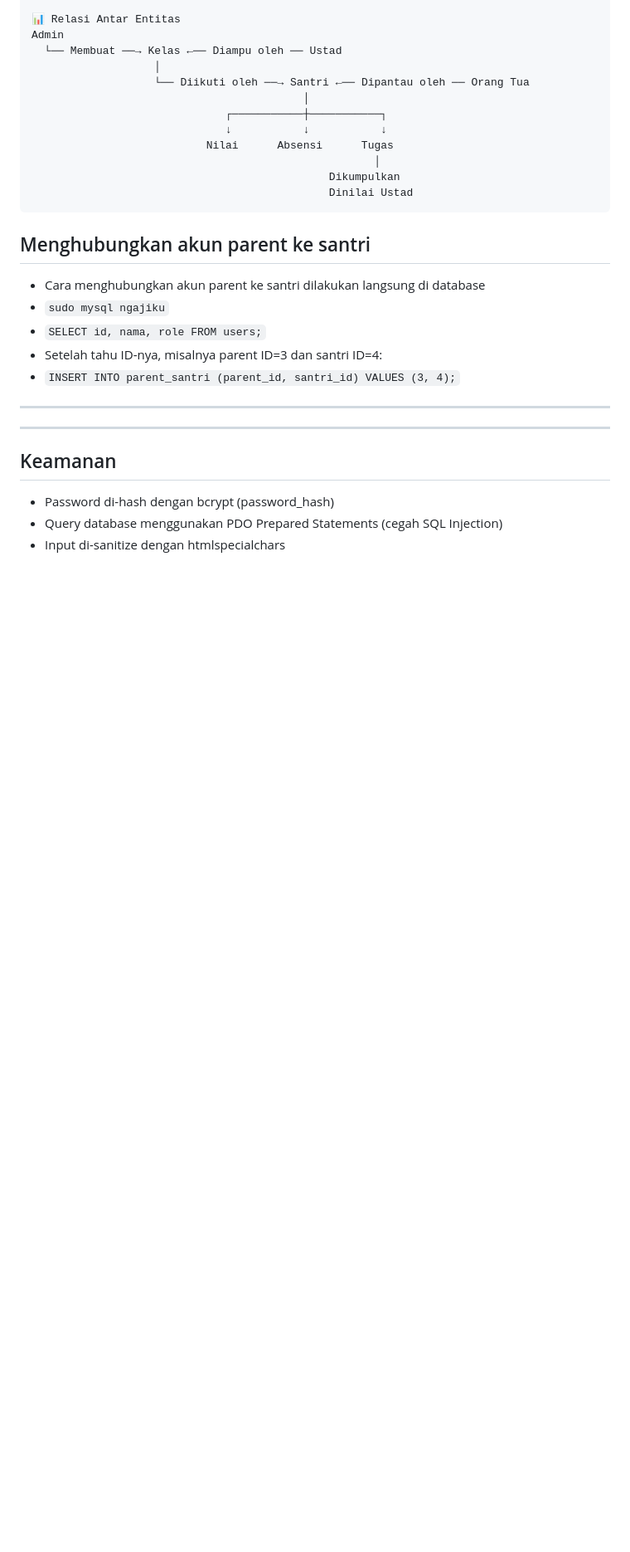
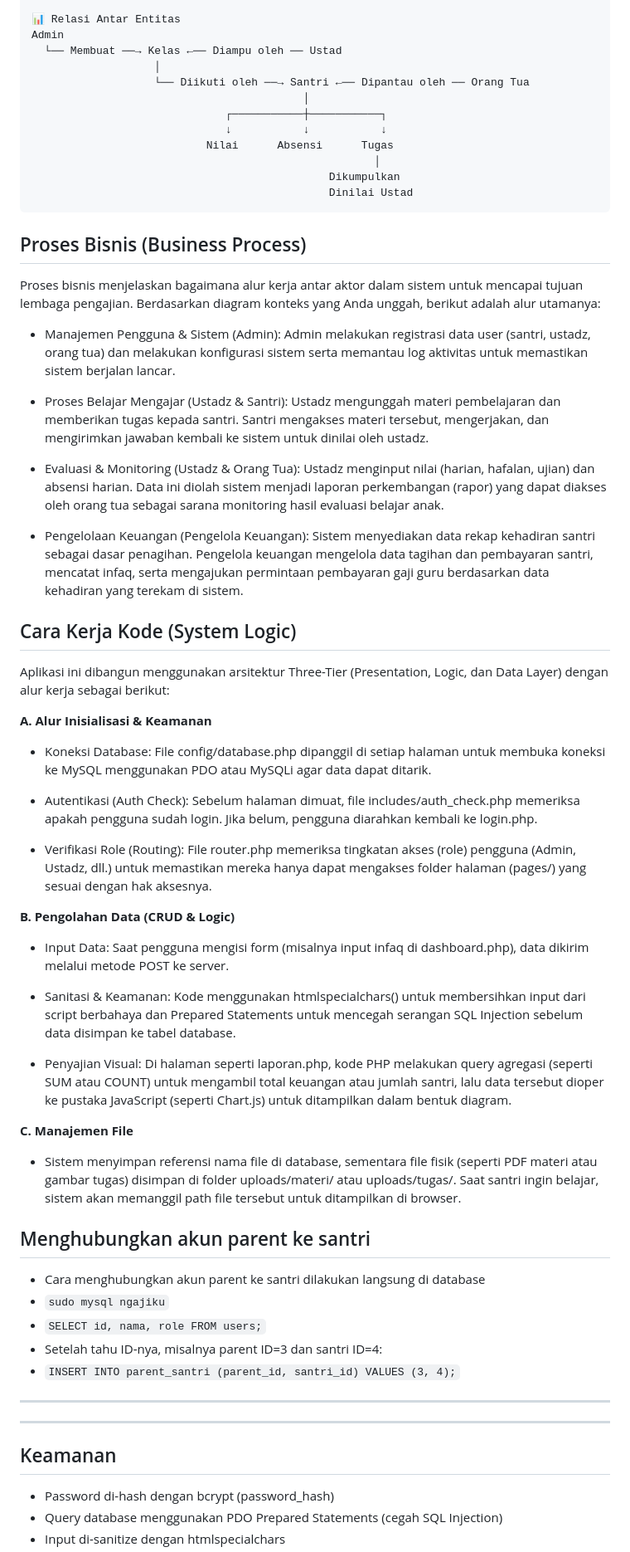
Before and after one commit to MfBally354/Ngajiku-PHP, a Markdown page: README.md, the part around the change. Shown at 83% size. Rendered like a GitHub page; blank space fills up the shorter version.

````diff
--- a/README.md
+++ b/README.md
@@ -311,6 +311,36 @@ Admin
                                               Dikumpulkan
                                               Dinilai Ustad
 ```
+## Proses Bisnis (Business Process)
+Proses bisnis menjelaskan bagaimana alur kerja antar aktor dalam sistem untuk mencapai tujuan lembaga pengajian. Berdasarkan diagram konteks yang Anda unggah, berikut adalah alur utamanya:
+
+- Manajemen Pengguna & Sistem (Admin): Admin melakukan registrasi data user (santri, ustadz, orang tua) dan melakukan konfigurasi sistem serta memantau log aktivitas untuk memastikan sistem berjalan lancar.
+
+- Proses Belajar Mengajar (Ustadz & Santri): Ustadz mengunggah materi pembelajaran dan memberikan tugas kepada santri. Santri mengakses materi tersebut, mengerjakan, dan mengirimkan jawaban kembali ke sistem untuk dinilai oleh ustadz.
+
+- Evaluasi & Monitoring (Ustadz & Orang Tua): Ustadz menginput nilai (harian, hafalan, ujian) dan absensi harian. Data ini diolah sistem menjadi laporan perkembangan (rapor) yang dapat diakses oleh orang tua sebagai sarana monitoring hasil evaluasi belajar anak.
+
+- Pengelolaan Keuangan (Pengelola Keuangan): Sistem menyediakan data rekap kehadiran santri sebagai dasar penagihan. Pengelola keuangan mengelola data tagihan dan pembayaran santri, mencatat infaq, serta mengajukan permintaan pembayaran gaji guru berdasarkan data kehadiran yang terekam di sistem.
+
+## Cara Kerja Kode (System Logic)
+Aplikasi ini dibangun menggunakan arsitektur Three-Tier (Presentation, Logic, dan Data Layer) dengan alur kerja sebagai berikut:
+
+**A. Alur Inisialisasi & Keamanan**
+- Koneksi Database: File config/database.php dipanggil di setiap halaman untuk membuka koneksi ke MySQL menggunakan PDO atau MySQLi agar data dapat ditarik.
+
+- Autentikasi (Auth Check): Sebelum halaman dimuat, file includes/auth_check.php memeriksa apakah pengguna sudah login. Jika belum, pengguna diarahkan kembali ke login.php.
+
+- Verifikasi Role (Routing): File router.php memeriksa tingkatan akses (role) pengguna (Admin, Ustadz, dll.) untuk memastikan mereka hanya dapat mengakses folder halaman (pages/) yang sesuai dengan hak aksesnya.
+
+**B. Pengolahan Data (CRUD & Logic)**
+- Input Data: Saat pengguna mengisi form (misalnya input infaq di dashboard.php), data dikirim melalui metode POST ke server.
+
+- Sanitasi & Keamanan: Kode menggunakan htmlspecialchars() untuk membersihkan input dari script berbahaya dan Prepared Statements untuk mencegah serangan SQL Injection sebelum data disimpan ke tabel database.
+
+- Penyajian Visual: Di halaman seperti laporan.php, kode PHP melakukan query agregasi (seperti SUM atau COUNT) untuk mengambil total keuangan atau jumlah santri, lalu data tersebut dioper ke pustaka JavaScript (seperti Chart.js) untuk ditampilkan dalam bentuk diagram.
+
+**C. Manajemen File**
+- Sistem menyimpan referensi nama file di database, sementara file fisik (seperti PDF materi atau gambar tugas) disimpan di folder uploads/materi/ atau uploads/tugas/. Saat santri ingin belajar, sistem akan memanggil path file tersebut untuk ditampilkan di browser.
 
 ## Menghubungkan akun parent ke santri
 - Cara menghubungkan akun parent ke santri dilakukan langsung di database
````
